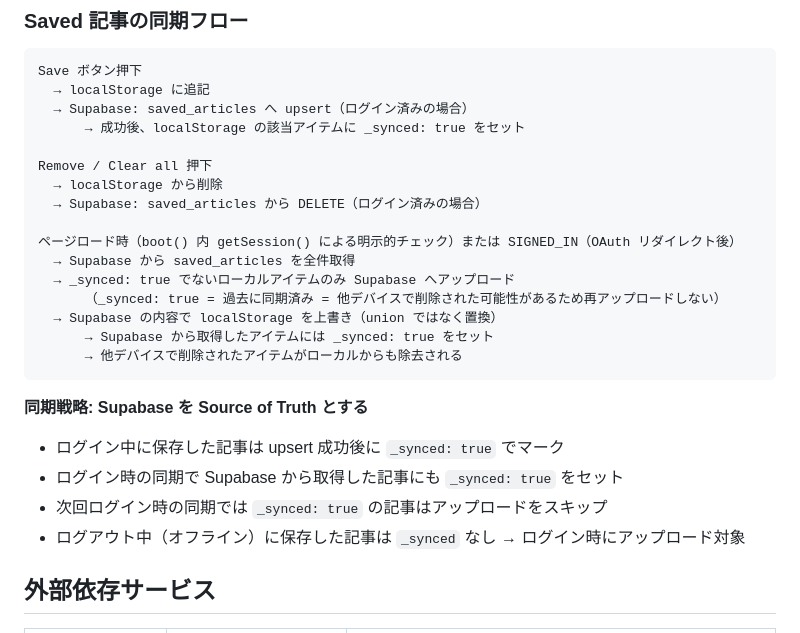
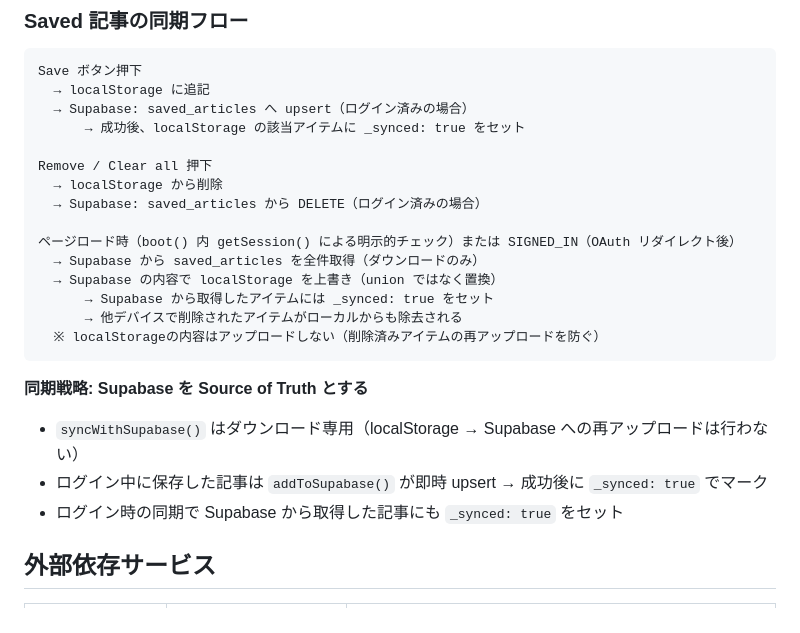
Before and after one commit to 3300okb/trend-watcher, a Markdown page: .claude/docs/ARCHITECTURE.md, the part around the change. Rendered like a GitHub page.

````diff
--- a/.claude/docs/ARCHITECTURE.md
+++ b/.claude/docs/ARCHITECTURE.md
@@ -112,19 +112,17 @@ Remove / Clear all 押下
   → Supabase: saved_articles から DELETE（ログイン済みの場合）
 
 ページロード時（boot() 内 getSession() による明示的チェック）または SIGNED_IN（OAuth リダイレクト後）
-  → Supabase から saved_articles を全件取得
-  → _synced: true でないローカルアイテムのみ Supabase へアップロード
-      （_synced: true = 過去に同期済み = 他デバイスで削除された可能性があるため再アップロードしない）
+  → Supabase から saved_articles を全件取得（ダウンロードのみ）
   → Supabase の内容で localStorage を上書き（union ではなく置換）
       → Supabase から取得したアイテムには _synced: true をセット
       → 他デバイスで削除されたアイテムがローカルからも除去される
+  ※ localStorageの内容はアップロードしない（削除済みアイテムの再アップロードを防ぐ）
 ```
 
 **同期戦略: Supabase を Source of Truth とする**
-- ログイン中に保存した記事は upsert 成功後に `_synced: true` でマーク
+- `syncWithSupabase()` はダウンロード専用（localStorage → Supabase への再アップロードは行わない）
+- ログイン中に保存した記事は `addToSupabase()` が即時 upsert → 成功後に `_synced: true` でマーク
 - ログイン時の同期で Supabase から取得した記事にも `_synced: true` をセット
-- 次回ログイン時の同期では `_synced: true` の記事はアップロードをスキップ
-- ログアウト中（オフライン）に保存した記事は `_synced` なし → ログイン時にアップロード対象
 
 ## 外部依存サービス
 | サービス | 用途 | 備考 |
````
